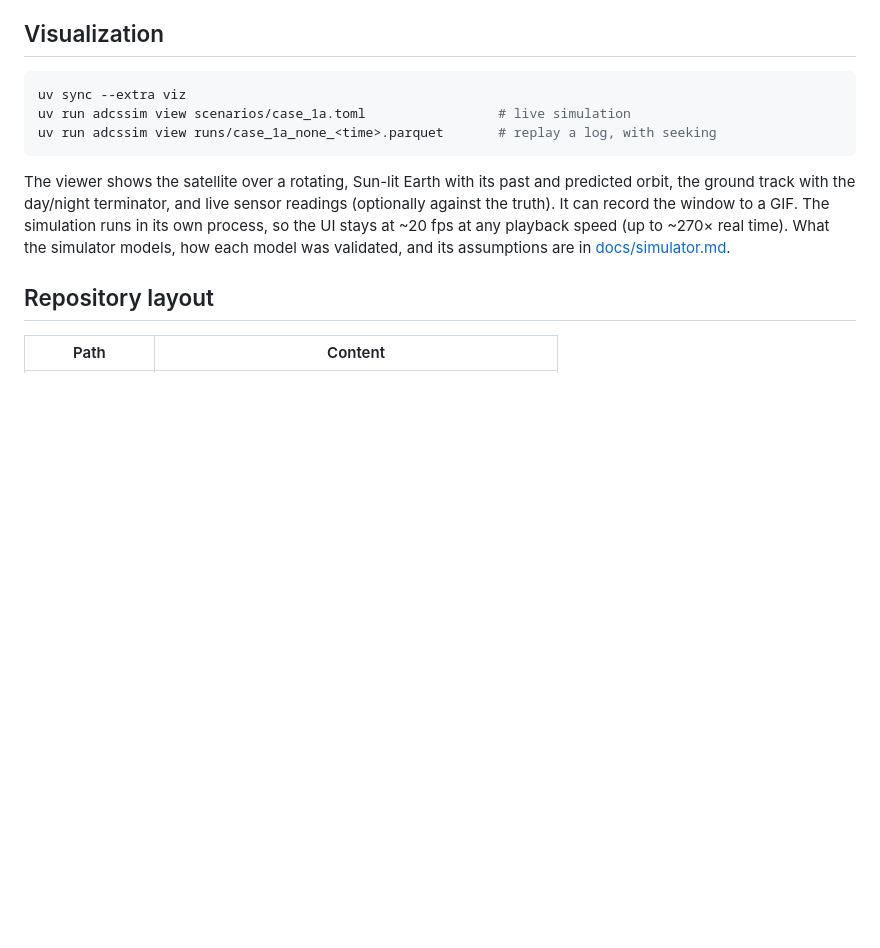
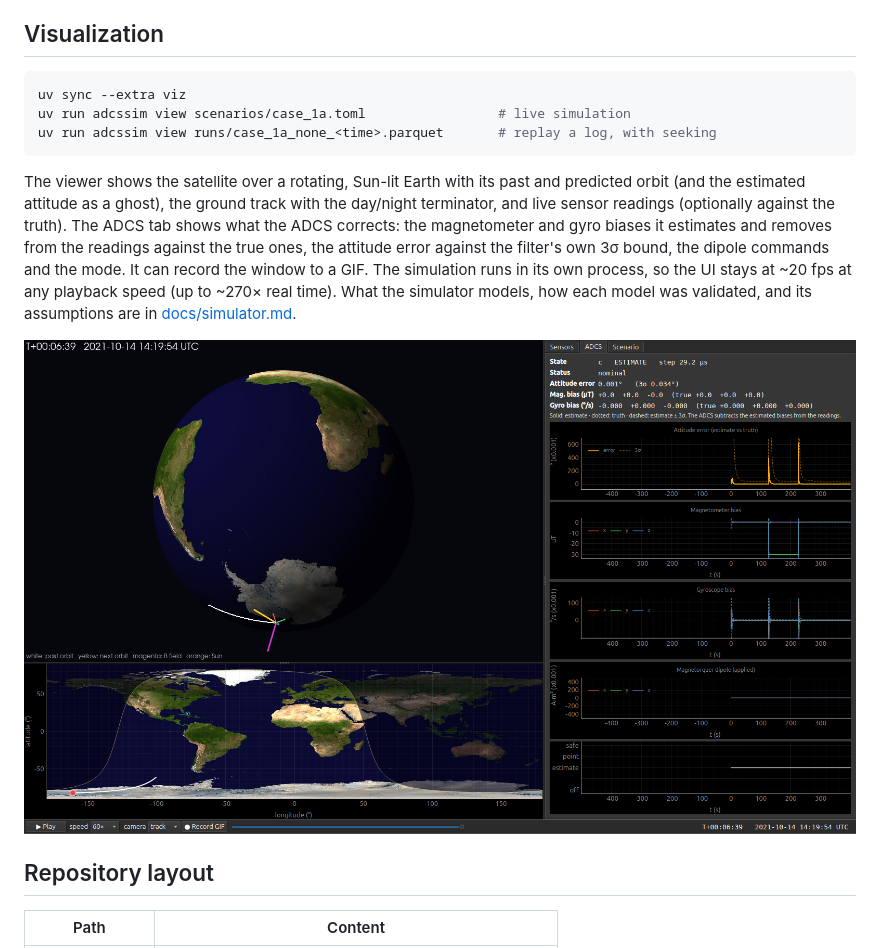
Before and after one commit to jordimatagarcia/cubesat-adcs-sim, a Markdown page: README.md, the part around the change. GitHub-like rendering; pictures changed too: docs/images/adcs_tab.png (added); blank space fills up the shorter version.

````diff
--- a/README.md
+++ b/README.md
@@ -76,10 +76,15 @@ uv run adcssim view runs/case_1a_none_<time>.parquet       # replay a log, with
 ```
 
 The viewer shows the satellite over a rotating, Sun-lit Earth with its past and predicted
-orbit, the ground track with the day/night terminator, and live sensor readings (optionally
-against the truth). It can record the window to a GIF. The simulation runs in its own
+orbit (and the estimated attitude as a ghost), the ground track with the day/night
+terminator, and live sensor readings (optionally against the truth). The ADCS tab shows what
+the ADCS corrects: the magnetometer and gyro biases it estimates and removes from the
+readings against the true ones, the attitude error against the filter's own 3σ bound, the
+dipole commands and the mode. It can record the window to a GIF. The simulation runs in its own
 process, so the UI stays at ~20 fps at any playback speed (up to ~270× real time). What the simulator models, how each model was validated, and its assumptions are in
 [docs/simulator.md](docs/simulator.md).
+
+![ADCS tab: the C library (MEKF) estimating a magnetometer bias step in thesis case 2b](docs/images/adcs_tab.png)
 
 ## Repository layout
 
````
Also changed, not shown: 3 other files.
